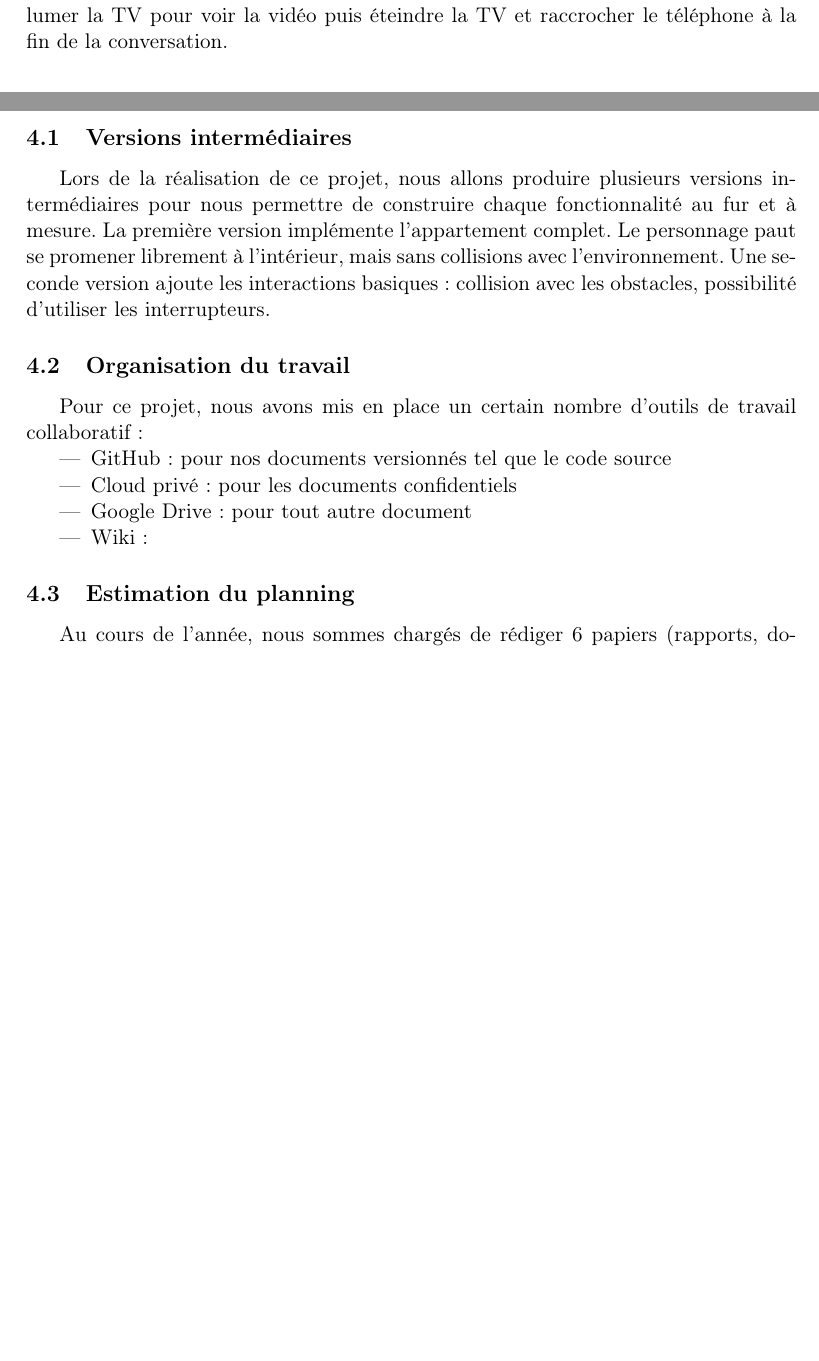
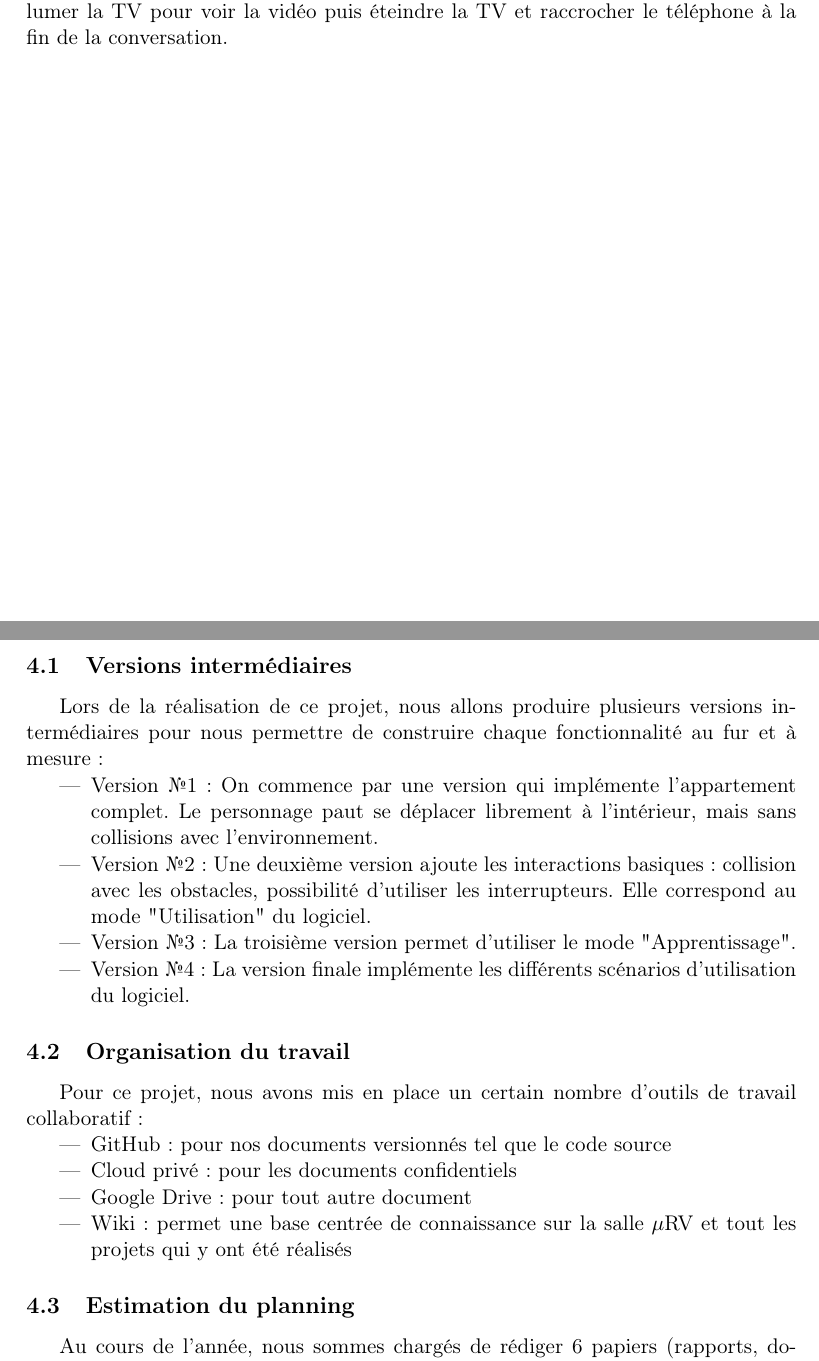
Before and after one commit to nhurman/avalon, a LaTeX paper (Rapports/1-PreEtude.tex, which reads Rapports/1-PreEtude/planification.tex): two parts of pages 6 and 7 of 12 before the commit and two parts of pages 6 and 9 of 14 after it, joined at a grey line, cut so that both start at the same text, the shorter picture padded with empty space. Compiled offline with pdfLaTeX.

Commit message:
planification + pagebreak dans 1-PreEtude.tex

```diff
--- a/Rapports/1-PreEtude.tex
+++ b/Rapports/1-PreEtude.tex
@@ -31,5 +31,7 @@ Projet de 4\up{ème} année - insérer description ici
 \pagebreak
 
 \input{1-PreEtude/contexte.tex}
+\pagebreak
 \input{1-PreEtude/cahier-des-charges.tex}
+\pagebreak
 \input{1-PreEtude/etude-fonctionnelle.tex}
--- a/Rapports/1-PreEtude/planification.tex
+++ b/Rapports/1-PreEtude/planification.tex
@@ -1,6 +1,13 @@
 \section{Planification}
 \subsection{Versions intermédiaires}
-Lors de la réalisation de ce projet, nous allons produire plusieurs versions intermédiaires pour nous permettre de construire chaque fonctionnalité au fur et à mesure. La première version implémente l'appartement complet. Le personnage paut se promener librement à l'intérieur, mais sans collisions avec l'environnement. Une seconde version ajoute les interactions basiques : collision avec les obstacles, possibilité d'utiliser les interrupteurs.
+Lors de la réalisation de ce projet, nous allons produire plusieurs versions intermédiaires pour nous permettre de construire chaque fonctionnalité au fur et à mesure :
+\begin{itemize}
+  \item Version \textnumero1 : On commence par une version qui implémente l'appartement complet. Le personnage paut se déplacer librement à l'intérieur, mais sans collisions avec l'environnement.
+  \item Version \textnumero2 : Une deuxième version ajoute les interactions basiques : collision avec les obstacles, possibilité d'utiliser les interrupteurs. Elle correspond au mode "Utilisation" du logiciel.
+  \item Version \textnumero3 : La troisième version permet d'utiliser le mode "Apprentissage".
+  \item Version \textnumero4 : La version finale implémente les différents scénarios d'utilisation du logiciel.
+\end{itemize}
+
 \subsection{Organisation du travail}
 Pour ce projet, nous avons mis en place un certain nombre d'outils de travail collaboratif :
 
@@ -8,7 +15,7 @@ Pour ce projet, nous avons mis en place un certain nombre d'outils de travail co
   \item GitHub : pour nos documents versionnés tel que le code source
   \item Cloud privé : pour les documents confidentiels
   \item Google Drive : pour tout autre document
-  \item Wiki :
+  \item Wiki : permet une base centrée de connaissance sur la salle $\mu$RV et tout les projets qui y ont été réalisés
 \end{itemize}
 
 
```
Also changed, not shown: Rapports/1-PreEtude.tex (3 more changed lines).
